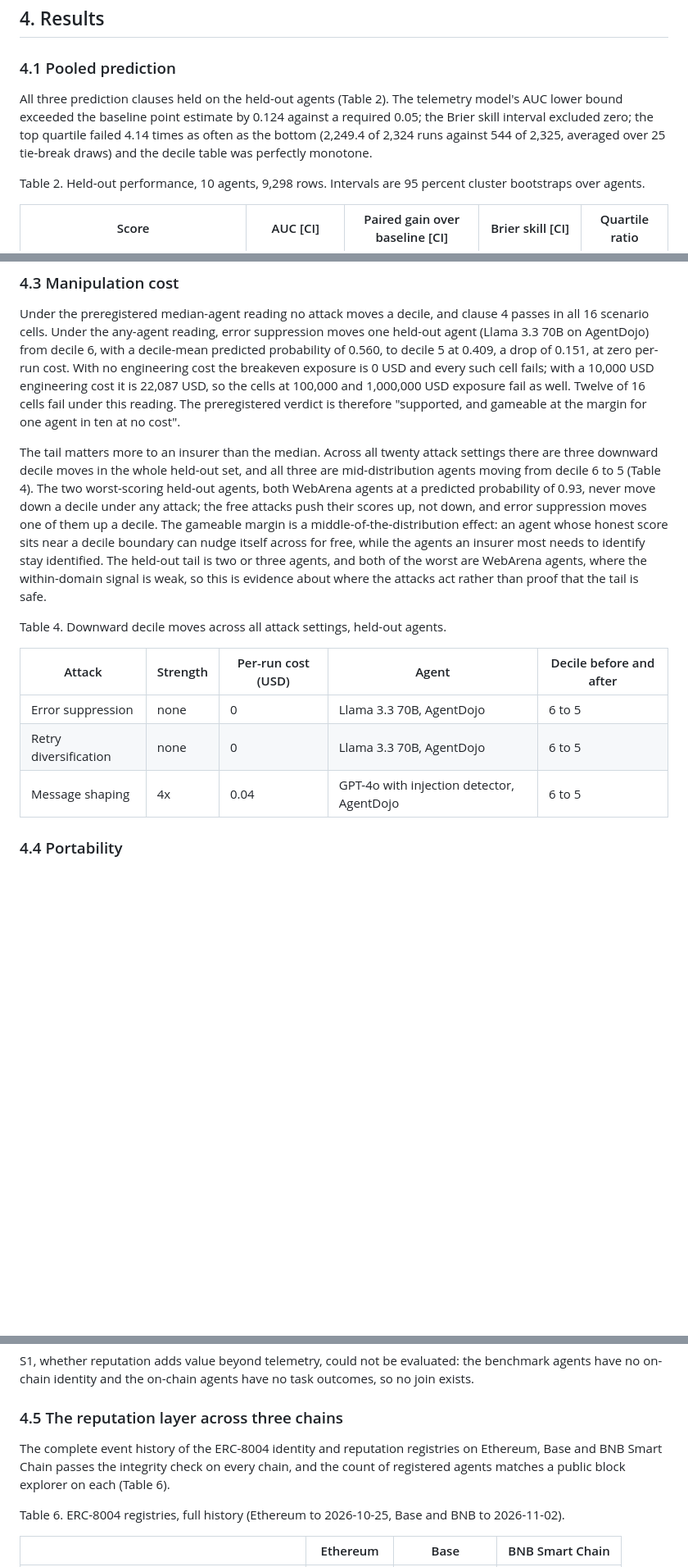
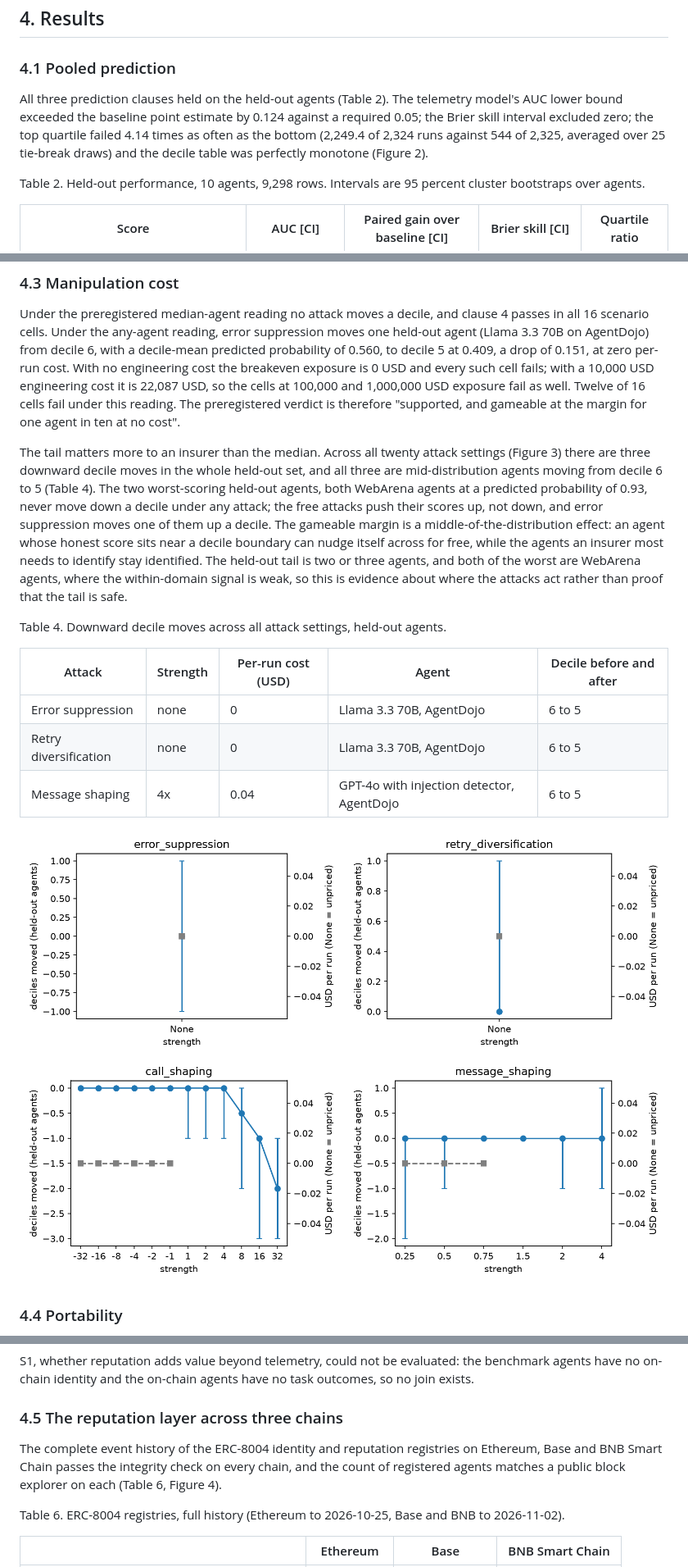
Before and after one commit to blaise442/entruva-research, a Markdown page: paper/paper.md, 3 parts joined by grey strips. Shown at 82% size. Rendered like a GitHub page; pictures changed too: paper/figures/fig3_attacks.png (added); blank space fills up the shorter version.

```diff
--- a/paper/paper.md
+++ b/paper/paper.md
@@ -101,7 +101,7 @@ The S4 flywheel is synthetic and feeds no headline result. Five hundred agents d
 
 ### 4.1 Pooled prediction
 
-All three prediction clauses held on the held-out agents (Table 2). The telemetry model's AUC lower bound exceeded the baseline point estimate by 0.124 against a required 0.05; the Brier skill interval excluded zero; the top quartile failed 4.14 times as often as the bottom (2,249.4 of 2,324 runs against 544 of 2,325, averaged over 25 tie-break draws) and the decile table was perfectly monotone.
+All three prediction clauses held on the held-out agents (Table 2). The telemetry model's AUC lower bound exceeded the baseline point estimate by 0.124 against a required 0.05; the Brier skill interval excluded zero; the top quartile failed 4.14 times as often as the bottom (2,249.4 of 2,324 runs against 544 of 2,325, averaged over 25 tie-break draws) and the decile table was perfectly monotone (Figure 2).
 
 Table 2. Held-out performance, 10 agents, 9,298 rows. Intervals are 95 percent cluster bootstraps over agents.
 
@@ -135,7 +139,7 @@ The pooled pass is carried by AgentDojo, which is 82 percent of rows and 72 perc
 
 Under the preregistered median-agent reading no attack moves a decile, and clause 4 passes in all 16 scenario cells. Under the any-agent reading, error suppression moves one held-out agent (Llama 3.3 70B on AgentDojo) from decile 6, with a decile-mean predicted probability of 0.560, to decile 5 at 0.409, a drop of 0.151, at zero per-run cost. With no engineering cost the breakeven exposure is 0 USD and every such cell fails; with a 10,000 USD engineering cost it is 22,087 USD, so the cells at 100,000 and 1,000,000 USD exposure fail as well. Twelve of 16 cells fail under this reading. The preregistered verdict is therefore "supported, and gameable at the margin for one agent in ten at no cost".
 
-The tail matters more to an insurer than the median. Across all twenty attack settings there are three downward decile moves in the whole held-out set, and all three are mid-distribution agents moving from decile 6 to 5 (Table 4). The two worst-scoring held-out agents, both WebArena agents at a predicted probability of 0.93, never move down a decile under any attack; the free attacks push their scores up, not down, and error suppression moves one of them up a decile. The gameable margin is a middle-of-the-distribution effect: an agent whose honest score sits near a decile boundary can nudge itself across for free, while the agents an insurer most needs to identify stay identified. The held-out tail is two or three agents, and both of the worst are WebArena agents, where the within-domain signal is weak, so this is evidence about where the attacks act rather than proof that the tail is safe.
+The tail matters more to an insurer than the median. Across all twenty attack settings (Figure 3) there are three downward decile moves in the whole held-out set, and all three are mid-distribution agents moving from decile 6 to 5 (Table 4). The two worst-scoring held-out agents, both WebArena agents at a predicted probability of 0.93, never move down a decile under any attack; the free attacks push their scores up, not down, and error suppression moves one of them up a decile. The gameable margin is a middle-of-the-distribution effect: an agent whose honest score sits near a decile boundary can nudge itself across for free, while the agents an insurer most needs to identify stay identified. The held-out tail is two or three agents, and both of the worst are WebArena agents, where the within-domain signal is weak, so this is evidence about where the attacks act rather than proof that the tail is safe.
 
 Table 4. Downward decile moves across all attack settings, held-out agents.
 
@@ -144,6 +148,8 @@ Table 4. Downward decile moves across all attack settings, held-out agents.
 | Error suppression | none | 0 | Llama 3.3 70B, AgentDojo | 6 to 5 |
 | Retry diversification | none | 0 | Llama 3.3 70B, AgentDojo | 6 to 5 |
 | Message shaping | 4x | 0.04 | GPT-4o with injection detector, AgentDojo | 6 to 5 |
+
+![Figure 3. The four attacks on the held-out agents. Left axis and circles: deciles moved per agent (before minus after, positive means a lower predicted risk), median across movable agents with the minimum-to-maximum range as bars. Right axis and dashed squares: per-run cost in USD at public list prices; a missing dashed point means the attack is unpriced for every agent at that strength. No attack moves the median agent; the ranges reach one decile only at the margin.](figures/fig3_attacks.png)
 
 ### 4.4 Portability
 
@@ -162,7 +168,7 @@ S1, whether reputation adds value beyond telemetry, could not be evaluated: the
 
 ### 4.5 The reputation layer across three chains
 
-The complete event history of the ERC-8004 identity and reputation registries on Ethereum, Base and BNB Smart Chain passes the integrity check on every chain, and the count of registered agents matches a public block explorer on each (Table 6).
+The complete event history of the ERC-8004 identity and reputation registries on Ethereum, Base and BNB Smart Chain passes the integrity check on every chain, and the count of registered agents matches a public block explorer on each (Table 6, Figure 4).
 
 Table 6. ERC-8004 registries, full history (Ethereum to 2026-10-25, Base and BNB to 2026-11-02).
 
```
Also changed, not shown: other parts of paper/paper.md (+10 -2 lines), README.md (+1 -1 lines), paper/figures/fig4_registries.png (added), 4 other files.
